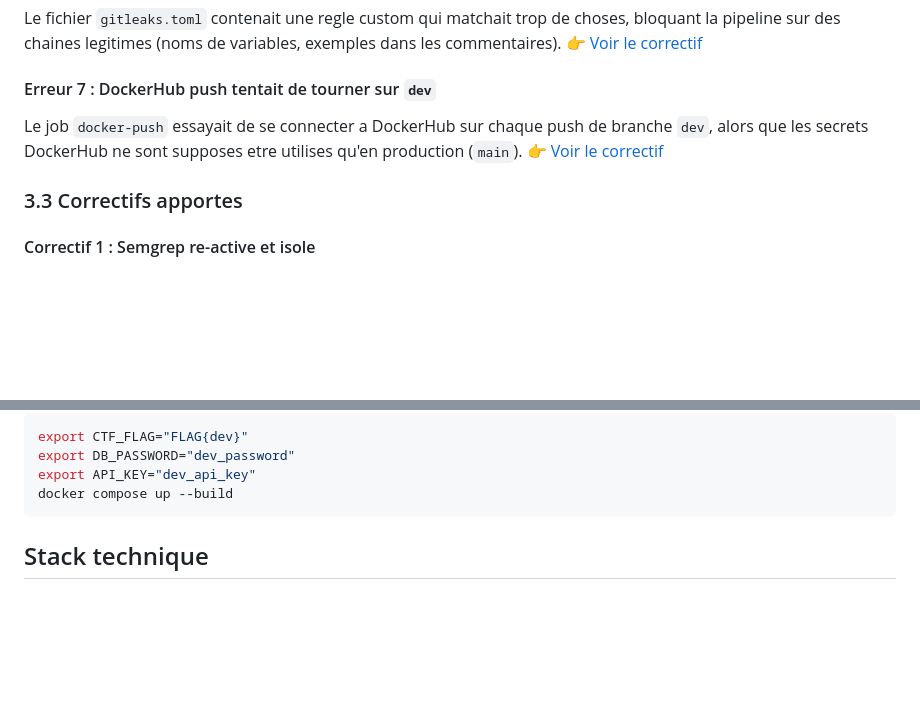
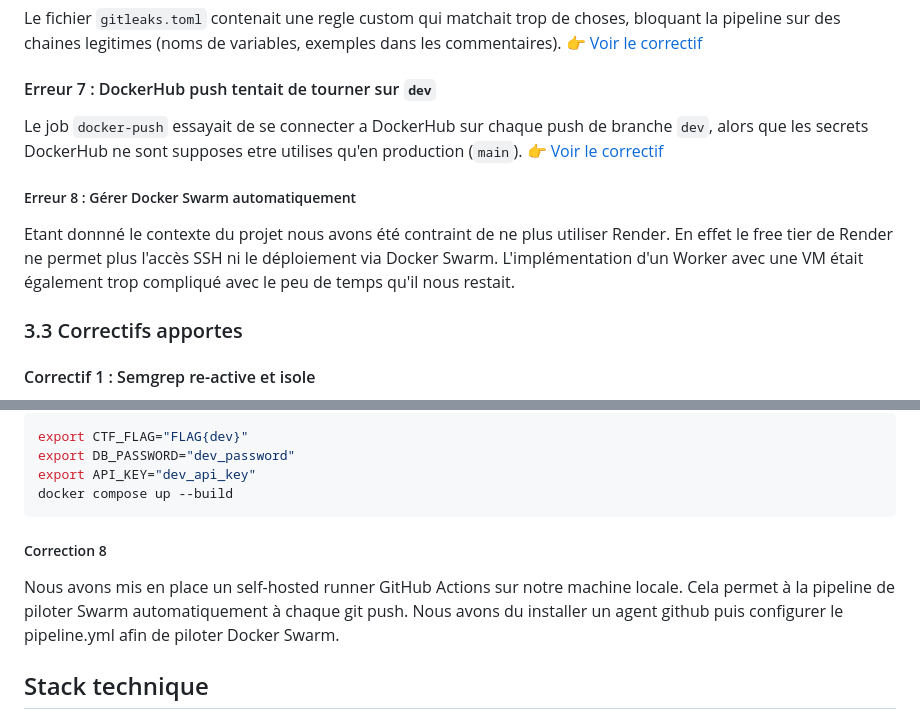
Before and after one commit to anthonyb240/Projets, a Markdown page: README.md, 2 parts joined by grey strips. Drawn GitHub-style; blank space fills up the shorter version.

Commit message:
Update README with Docker Swarm and GitHub Actions info
Added details about Docker Swarm management and GitHub Actions self-hosted runner.

````diff
--- a/README.md
+++ b/README.md
@@ -223,6 +223,9 @@ Le fichier `gitleaks.toml` contenait une regle custom qui matchait trop de chose
 #### Erreur 7 : DockerHub push tentait de tourner sur `dev`
 Le job `docker-push` essayait de se connecter a DockerHub sur chaque push de branche `dev`, alors que les secrets DockerHub ne sont supposes etre utilises qu'en production (`main`). [👉 Voir le correctif](#correctif-7--docker-push-conditionne-a-main)
 
+##### Erreur 8 : Gérer Docker Swarm automatiquement
+Etant donnné le contexte du projet nous avons été contraint de ne plus utiliser Render. En effet le free tier de Render ne permet plus l'accès SSH ni le déploiement via Docker Swarm. L'implémentation d'un Worker avec une VM était également trop compliqué avec le peu de temps qu'il nous restait.
+
 ### 3.3 Correctifs apportes
 
 #### Correctif 1 : Semgrep re-active et isole
@@ -318,6 +321,8 @@ export DB_PASSWORD="dev_password"
 export API_KEY="dev_api_key"
 docker compose up --build
 ```
+##### Correction 8
+Nous avons mis en place un self-hosted runner GitHub Actions sur notre machine locale. Cela permet à la pipeline de piloter Swarm automatiquement à chaque git push. Nous avons du installer un agent github puis configurer le pipeline.yml afin de piloter Docker Swarm.
 
 ## Stack technique
 
````
